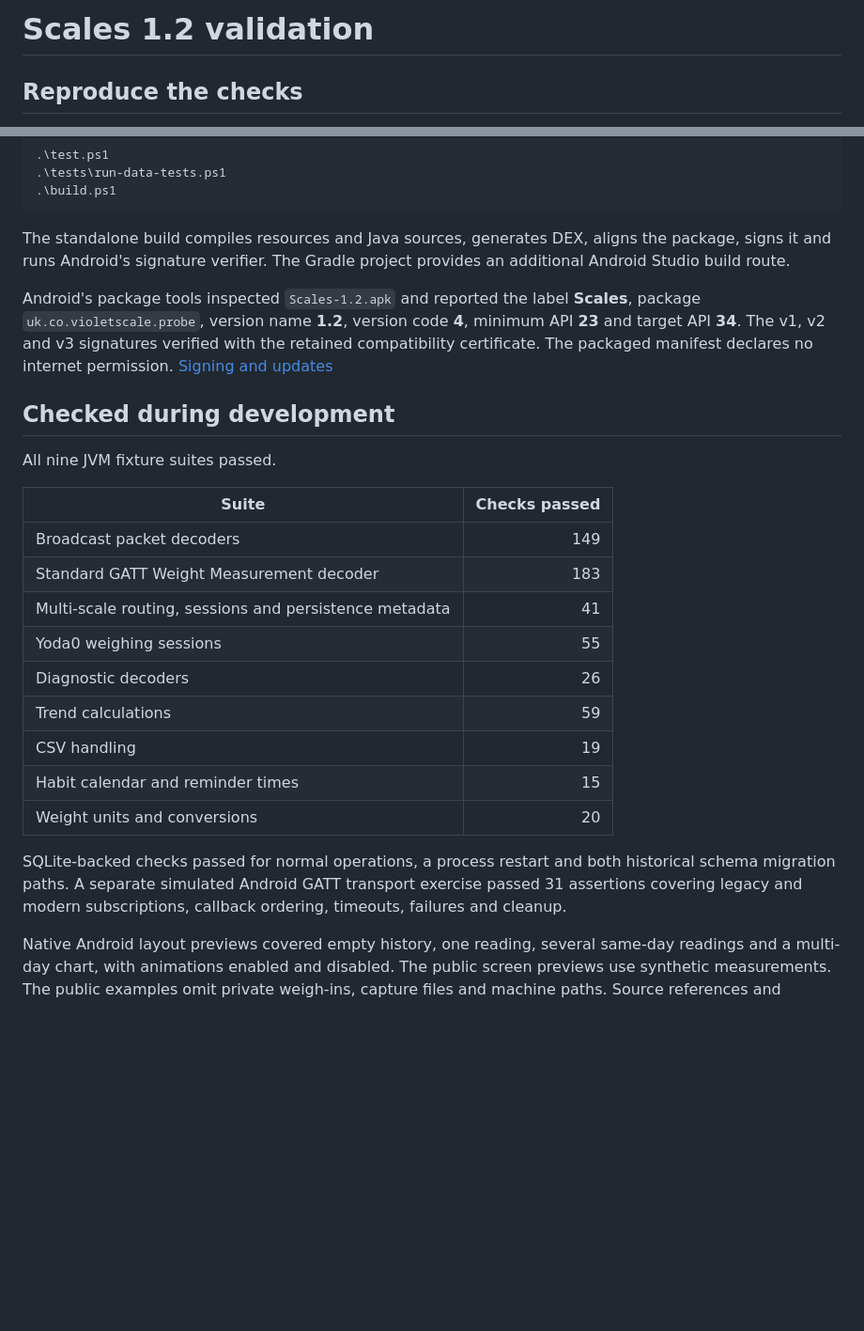
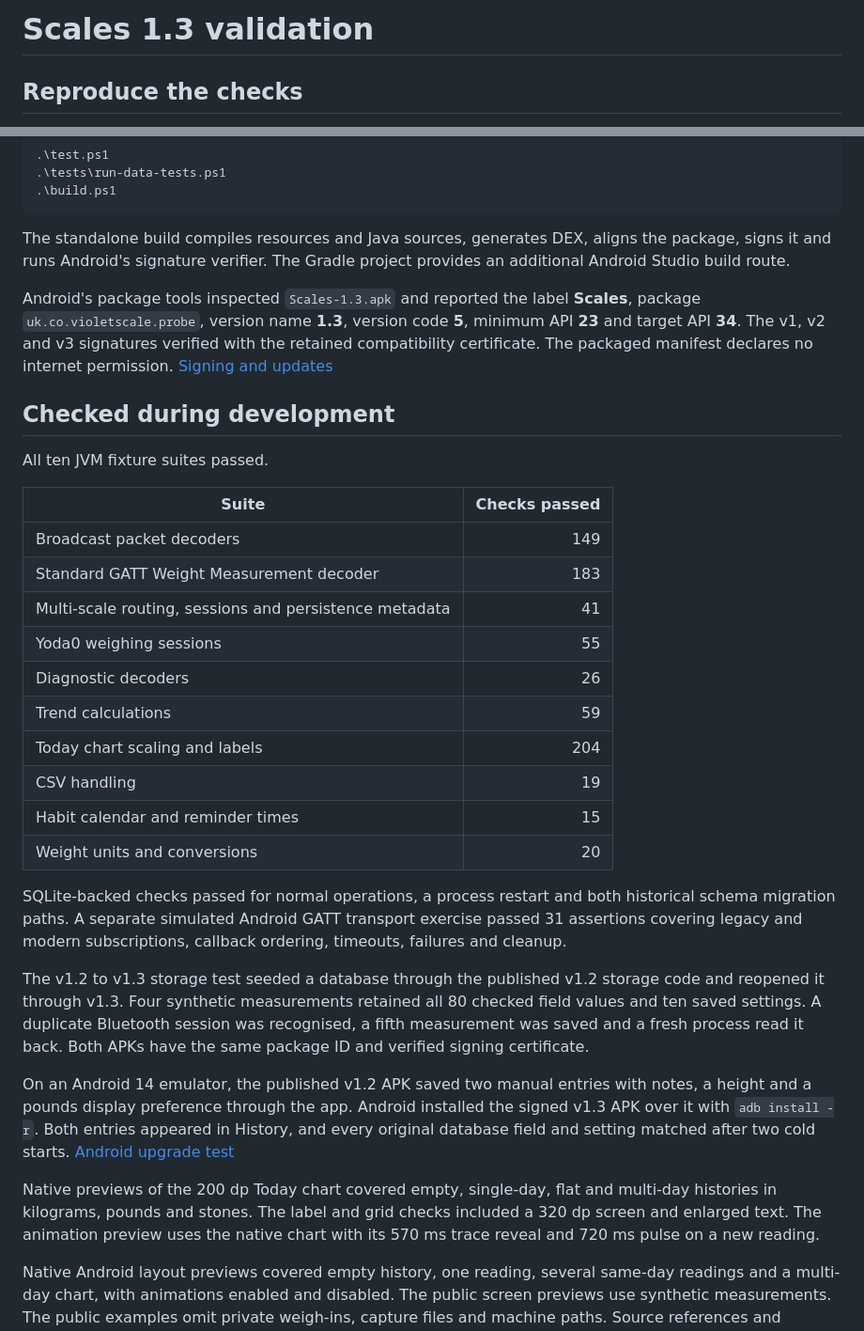
Before and after one commit to smartdevuk/Scales, a Markdown page: VALIDATION.md, 2 parts joined by grey strips. Shown at 94% size. Rendered like a GitHub page; blank space fills up the shorter version.

```diff
--- a/VALIDATION.md
+++ b/VALIDATION.md
@@ -1,4 +1,4 @@
-# Scales 1.2 validation
+# Scales 1.3 validation
 
 ## Reproduce the checks
 
@@ -12,11 +12,11 @@ Use JDK 17 and Android SDK 34. The JVM fixtures exercise the production code for
 
 The standalone build compiles resources and Java sources, generates DEX, aligns the package, signs it and runs Android's signature verifier. The Gradle project provides an additional Android Studio build route.
 
-Android's package tools inspected `Scales-1.2.apk` and reported the label **Scales**, package `uk.co.violetscale.probe`, version name **1.2**, version code **4**, minimum API **23** and target API **34**. The v1, v2 and v3 signatures verified with the retained compatibility certificate. The packaged manifest declares no internet permission. [Signing and updates](BUILDING.md)
+Android's package tools inspected `Scales-1.3.apk` and reported the label **Scales**, package `uk.co.violetscale.probe`, version name **1.3**, version code **5**, minimum API **23** and target API **34**. The v1, v2 and v3 signatures verified with the retained compatibility certificate. The packaged manifest declares no internet permission. [Signing and updates](BUILDING.md)
 
 ## Checked during development
 
-All nine JVM fixture suites passed.
+All ten JVM fixture suites passed.
 
 | Suite | Checks passed |
 | --- | ---: |
@@ -26,11 +26,18 @@ All nine JVM fixture suites passed.
 | Yoda0 weighing sessions | 55 |
 | Diagnostic decoders | 26 |
 | Trend calculations | 59 |
+| Today chart scaling and labels | 204 |
 | CSV handling | 19 |
 | Habit calendar and reminder times | 15 |
 | Weight units and conversions | 20 |
 
 SQLite-backed checks passed for normal operations, a process restart and both historical schema migration paths. A separate simulated Android GATT transport exercise passed 31 assertions covering legacy and modern subscriptions, callback ordering, timeouts, failures and cleanup.
+
+The v1.2 to v1.3 storage test seeded a database through the published v1.2 storage code and reopened it through v1.3. Four synthetic measurements retained all 80 checked field values and ten saved settings. A duplicate Bluetooth session was recognised, a fifth measurement was saved and a fresh process read it back. Both APKs have the same package ID and verified signing certificate.
+
+On an Android 14 emulator, the published v1.2 APK saved two manual entries with notes, a height and a pounds display preference through the app. Android installed the signed v1.3 APK over it with `adb install -r`. Both entries appeared in History, and every original database field and setting matched after two cold starts. [Android upgrade test](https://github.com/smartdevuk/Scales/actions/runs/45651481260)
+
+Native previews of the 200 dp Today chart covered empty, single-day, flat and multi-day histories in kilograms, pounds and stones. The label and grid checks included a 320 dp screen and enlarged text. The animation preview uses the native chart with its 570 ms trace reveal and 720 ms pulse on a new reading.
 
 Native Android layout previews covered empty history, one reading, several same-day readings and a multi-day chart, with animations enabled and disabled. The public screen previews use synthetic measurements. The public examples omit private weigh-ins, capture files and machine paths. Source references and relative documentation links were checked. [Screen previews](docs/screenshots/README.md)
 
```
Also changed, not shown: BUILDING.md (+6 -6 lines), README.md (+6 -6 lines), docs/RELEASE-1.3.md (added, +7 -0 lines), docs/screenshots/02-today.png, docs/screenshots/05-weight-graph.gif, 7 other files.
